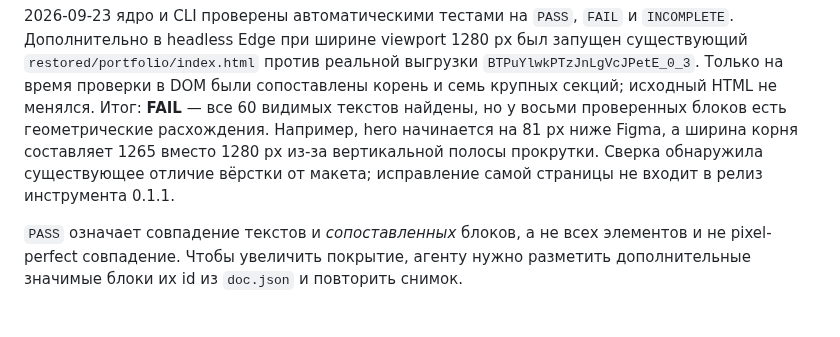
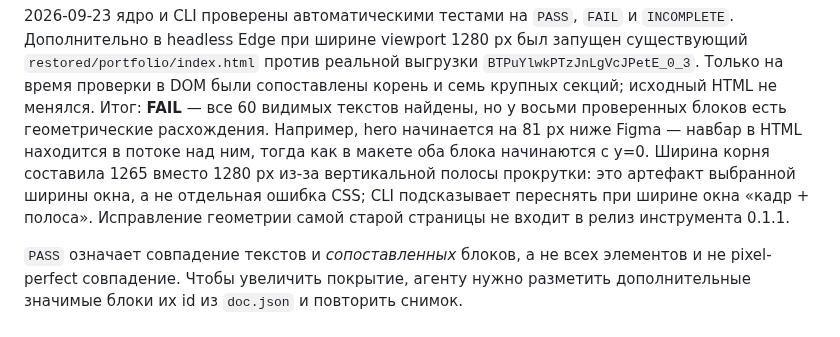
Before and after one commit to NBhey/figma-vault, a Markdown page: docs/QUALITY.md, the part around the change. Drawn GitHub-style.

Commit message:
[codex] T19: уточнить влияние полосы прокрутки на QA

```diff
--- a/docs/QUALITY.md
+++ b/docs/QUALITY.md
@@ -63,10 +63,12 @@ headless Chrome в viewport 375×812 и визуально сопоставле
 `BTPuYlwkPTzJnLgVcJPetE_0_3`. Только на время проверки в DOM были сопоставлены
 корень и семь крупных секций; исходный HTML не менялся. Итог: **FAIL** — все 60
 видимых текстов найдены, но у восьми проверенных блоков есть геометрические
-расхождения. Например, hero начинается на 81 px ниже Figma, а ширина корня
-составляет 1265 вместо 1280 px из-за вертикальной полосы прокрутки. Сверка
-обнаружила существующее отличие вёрстки от макета; исправление самой страницы
-не входит в релиз инструмента 0.1.1.
+расхождения. Например, hero начинается на 81 px ниже Figma — навбар в HTML
+находится в потоке над ним, тогда как в макете оба блока начинаются с y=0.
+Ширина корня составила 1265 вместо 1280 px из-за вертикальной полосы прокрутки:
+это артефакт выбранной ширины окна, а не отдельная ошибка CSS; CLI подсказывает
+переснять при ширине окна «кадр + полоса». Исправление геометрии самой старой
+страницы не входит в релиз инструмента 0.1.1.
 
 `PASS` означает совпадение текстов и *сопоставленных* блоков, а не всех
 элементов и не pixel-perfect совпадение. Чтобы увеличить покрытие, агенту нужно
```
